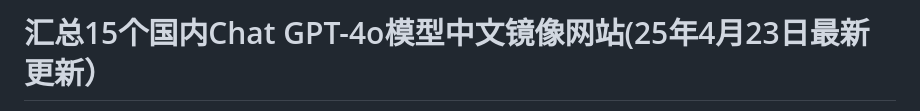
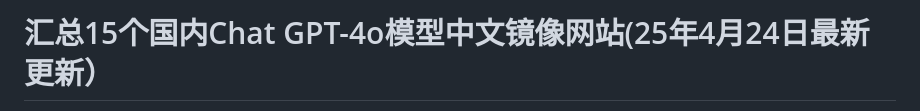
Before and after one commit to Cailailai/gpt-zh, a Markdown page: README.md, the part around the change printed below. Drawn GitHub-style.

```diff
--- a/README.md
+++ b/README.md
@@ -1,2 +1,2 @@
-# 汇总15个国内Chat GPT-4o模型中文镜像网站(25年4月23日最新更新）
+# 汇总15个国内Chat GPT-4o模型中文镜像网站(25年4月24日最新更新）
 
```
Also changed, not shown: other parts of README.md (+1 -1 lines).
